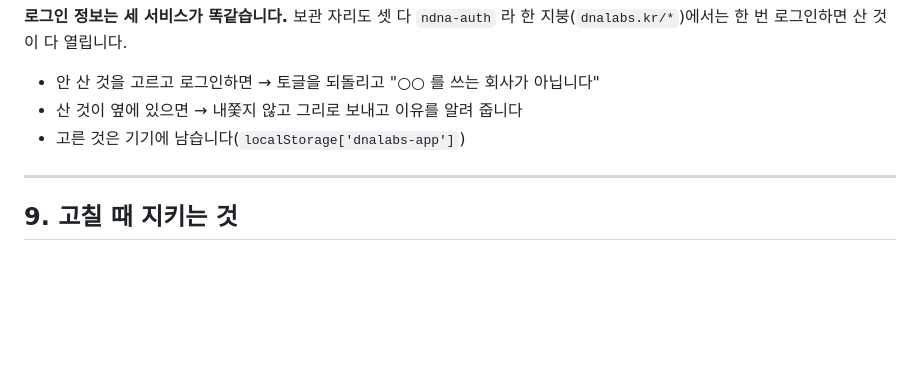
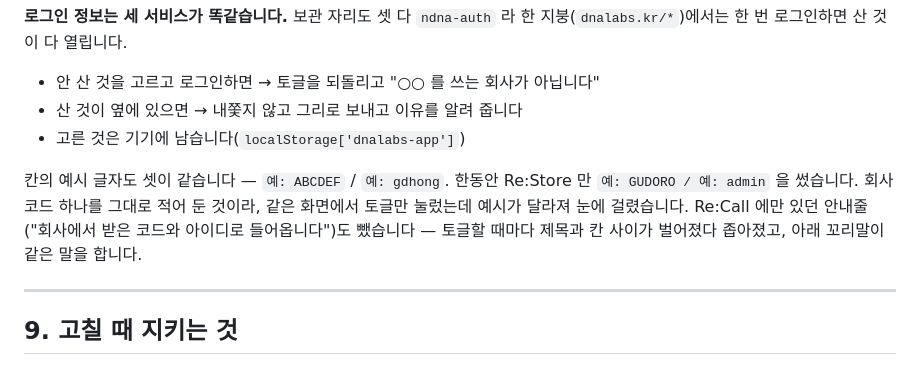
Before and after one commit to MotoDNA/Restore, a Markdown page: RESTORE.md, the part around the change. GitHub-like rendering; blank space fills up the shorter version.

Commit message:
문서에 로그인 예시 글자 통일을 적습니다
Re:Store 만 "예: GUDORO / 예: admin" 을 쓰고 있었습니다.

Co-Authored-By: Claude Opus 5 <noreply@anthropic.com>

```diff
--- a/RESTORE.md
+++ b/RESTORE.md
@@ -243,6 +243,12 @@ const underOneRoof = ONE_ROOF[APP_KEY] === location.pathname.replace(/\/+$/,'');
 - 산 것이 옆에 있으면 → 내쫓지 않고 그리로 보내고 이유를 알려 줍니다
 - 고른 것은 기기에 남습니다(`localStorage['dnalabs-app']`)
 
+칸의 예시 글자도 셋이 같습니다 — `예: ABCDEF` / `예: gdhong`.
+한동안 Re:Store 만 `예: GUDORO / 예: admin` 을 썼습니다. 회사 코드 하나를
+그대로 적어 둔 것이라, 같은 화면에서 토글만 눌렀는데 예시가 달라져 눈에 걸렸습니다.
+Re:Call 에만 있던 안내줄("회사에서 받은 코드와 아이디로 들어옵니다")도 뺐습니다 —
+토글할 때마다 제목과 칸 사이가 벌어졌다 좁아졌고, 아래 꼬리말이 같은 말을 합니다.
+
 ---
 
 ## 9. 고칠 때 지키는 것
```
